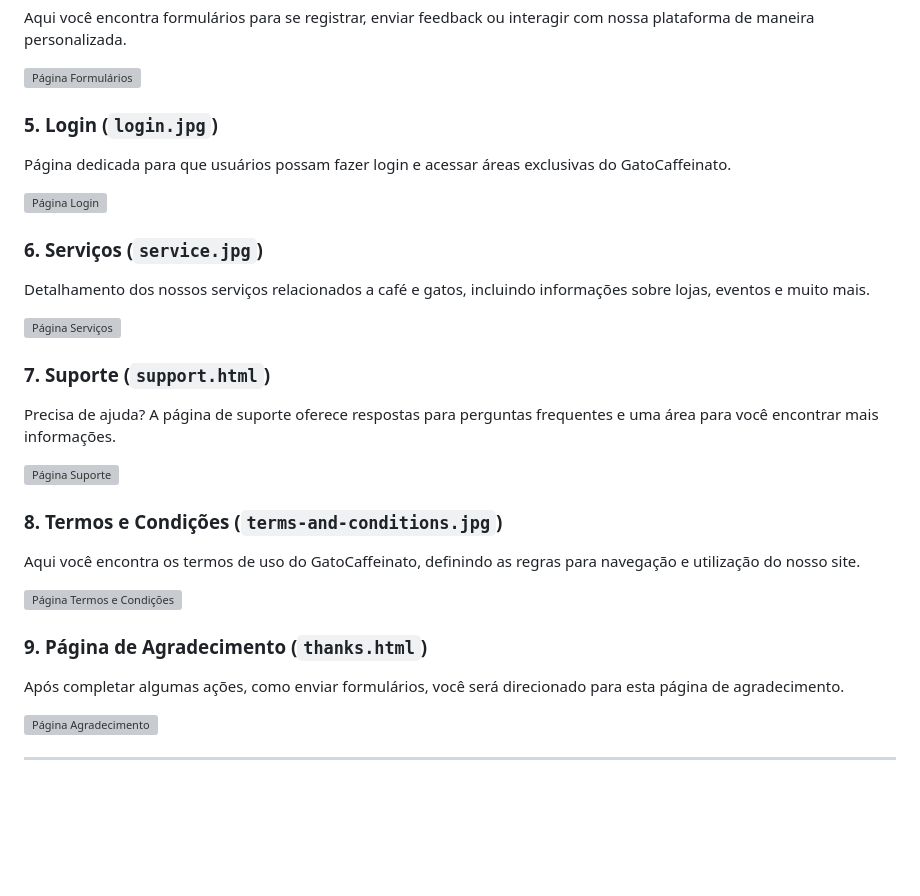
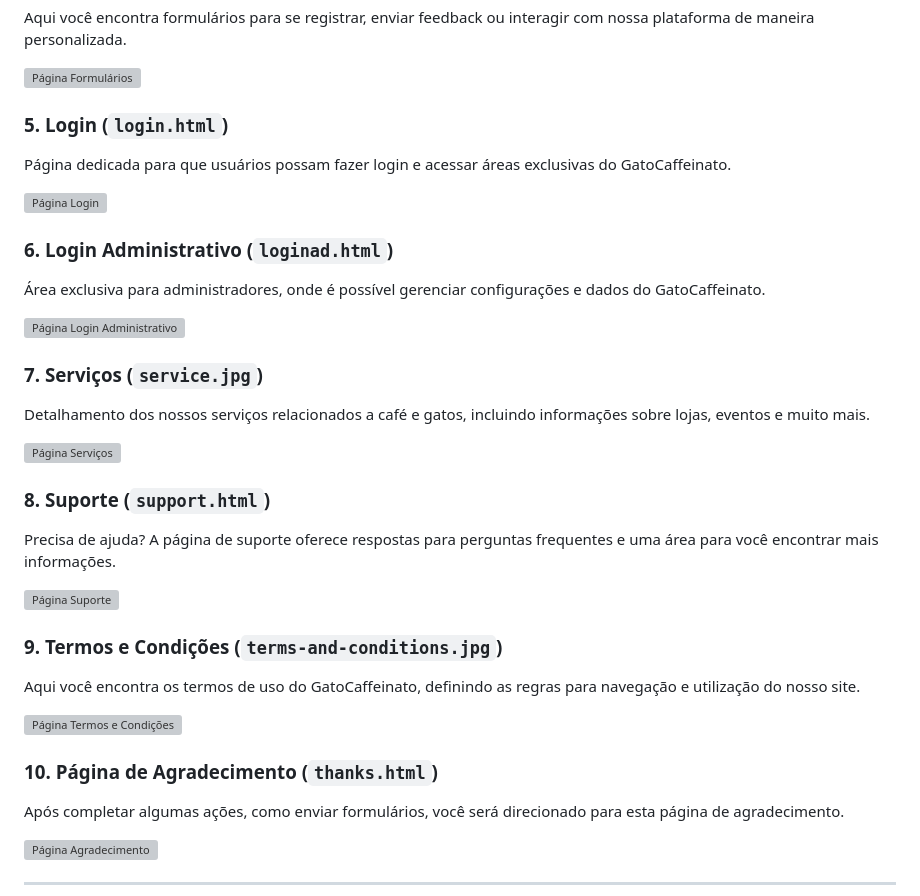
Before and after one commit to monnikys/monnikys.github.io, a Markdown page: README.md, the part around the change. GitHub-like rendering; blank space fills up the shorter version; grey boxes are pictures that could not be loaded.

```diff
--- a/README.md
+++ b/README.md
@@ -35,27 +35,32 @@ Aqui você encontra formulários para se registrar, enviar feedback ou interagir
 
 ![Página Formulários](site/forms.jpg)
 
-### 5. **Login** (`login.jpg`)
+### 5. **Login** (`login.html`)
 Página dedicada para que usuários possam fazer login e acessar áreas exclusivas do GatoCaffeinato.
 
 ![Página Login](site/login.jpg)
 
-### 6. **Serviços** (`service.jpg`)
+### 6. **Login Administrativo** (`loginad.html`)
+Área exclusiva para administradores, onde é possível gerenciar configurações e dados do GatoCaffeinato.
+
+![Página Login Administrativo](site/loginad.jpg)
+
+### 7. **Serviços** (`service.jpg`)
 Detalhamento dos nossos serviços relacionados a café e gatos, incluindo informações sobre lojas, eventos e muito mais.
 
 ![Página Serviços](site/service.jpg)
 
-### 7. **Suporte** (`support.html`)
+### 8. **Suporte** (`support.html`)
 Precisa de ajuda? A página de suporte oferece respostas para perguntas frequentes e uma área para você encontrar mais informações.
 
 ![Página Suporte](site/support.jpg)
 
-### 8. **Termos e Condições** (`terms-and-conditions.jpg`)
+### 9. **Termos e Condições** (`terms-and-conditions.jpg`)
 Aqui você encontra os termos de uso do GatoCaffeinato, definindo as regras para navegação e utilização do nosso site.
 
 ![Página Termos e Condições](site/terms-and-conditions.jpg)
 
-### 9. **Página de Agradecimento** (`thanks.html`)
+### 10. **Página de Agradecimento** (`thanks.html`)
 Após completar algumas ações, como enviar formulários, você será direcionado para esta página de agradecimento.
 
 ![Página Agradecimento](site/thanks.jpg)
```
